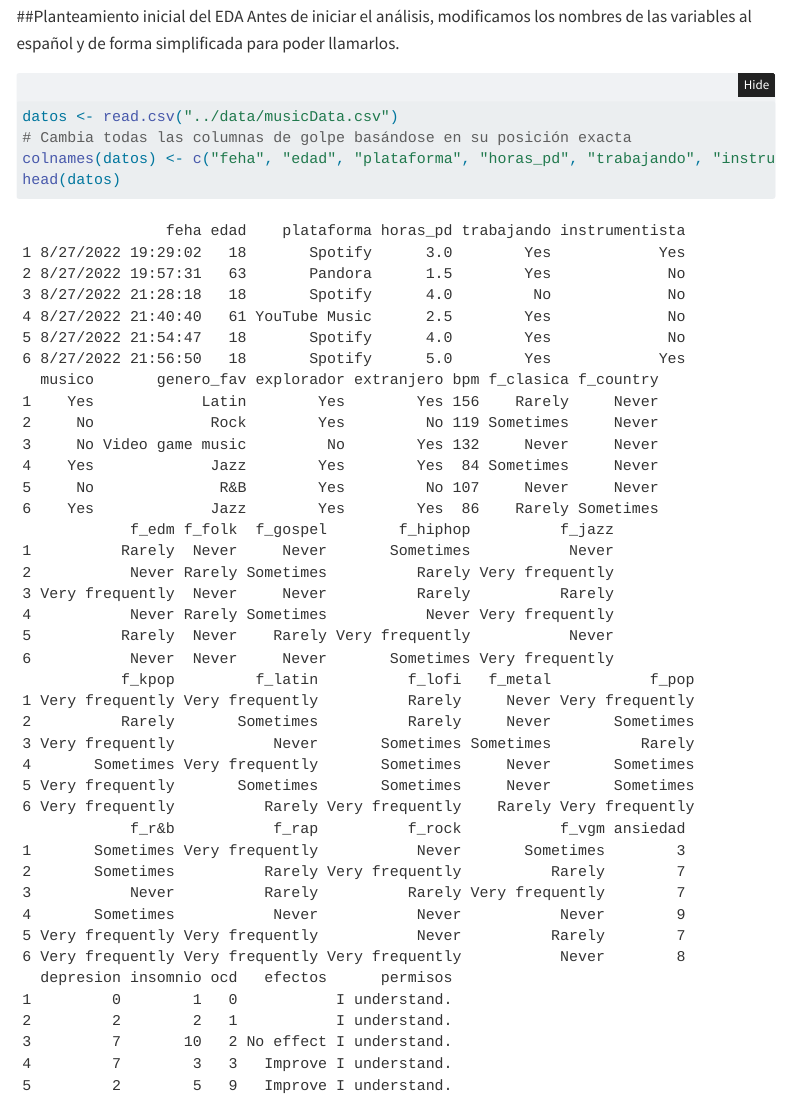
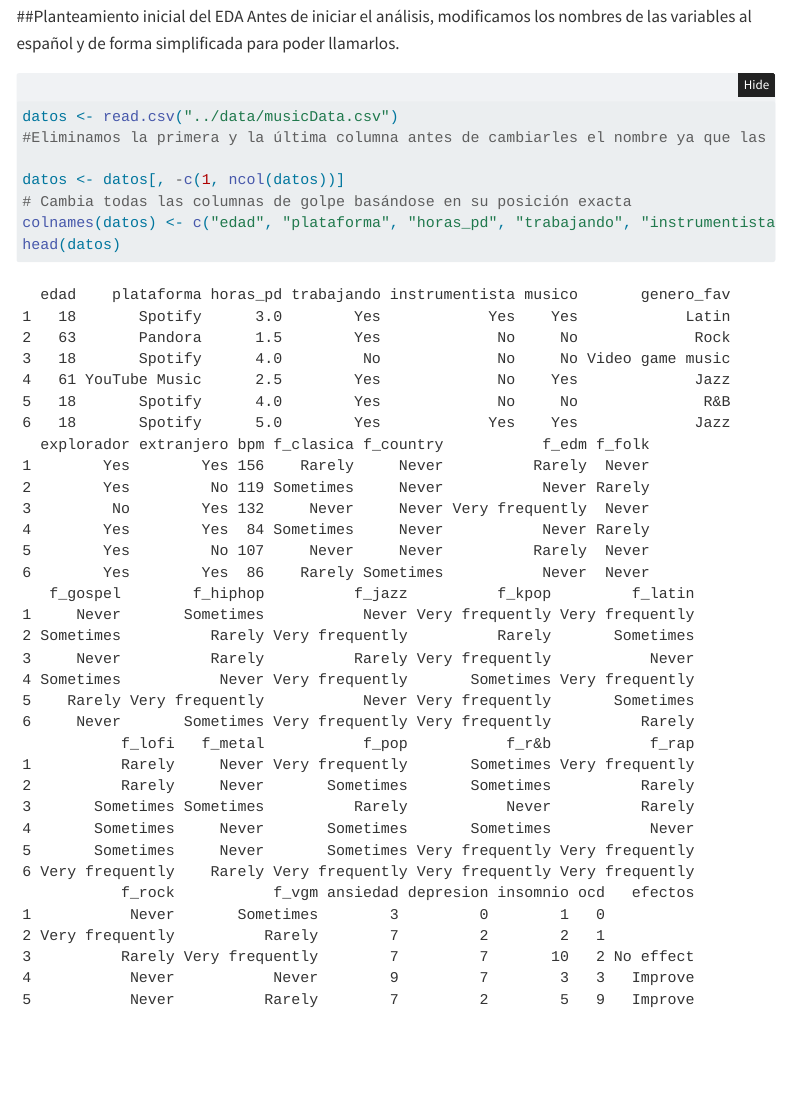
Before and after one commit to rodrigolpzt21/Mineria-de-Datos-Music-MentalHealth, a Quarto document (src/EDA.qmd): the page in a window 1100 px wide, from 1160 px down. Rendered offline with R 4.5, knitr and Pandoc in place of Quarto, with nearby package versions; folded parts are opened; menus at the side of the page are left out.

Commit message:
He eliminado la primera y última columna

````diff
--- a/src/EDA.qmd
+++ b/src/EDA.qmd
@@ -65,8 +65,11 @@ Antes de iniciar el análisis, modificamos los nombres de las variables al espa
 
 ```{r}
 datos <- read.csv("../data/musicData.csv")
+#Eliminamos la primera y la última columna antes de cambiarles el nombre ya que las consideramos irrelevantes
+
+datos <- datos[, -c(1, ncol(datos))]
 # Cambia todas las columnas de golpe basándose en su posición exacta
-colnames(datos) <- c("feha", "edad", "plataforma", "horas_pd", "trabajando", "instrumentista", "musico", "genero_fav", "explorador", "extranjero", "bpm", "f_clasica", "f_country", "f_edm", "f_folk", "f_gospel", "f_hiphop", "f_jazz", "f_kpop", "f_latin", "f_lofi", "f_metal","f_pop", "f_r&b", "f_rap", "f_rock", "f_vgm", "ansiedad", "depresion", "insomnio", "ocd","efectos","permisos")
+colnames(datos) <- c("edad", "plataforma", "horas_pd", "trabajando", "instrumentista", "musico", "genero_fav", "explorador", "extranjero", "bpm", "f_clasica", "f_country", "f_edm", "f_folk", "f_gospel", "f_hiphop", "f_jazz", "f_kpop", "f_latin", "f_lofi", "f_metal","f_pop", "f_r&b", "f_rap", "f_rock", "f_vgm", "ansiedad", "depresion", "insomnio", "ocd","efectos")
 head(datos)
 ```
 
````
